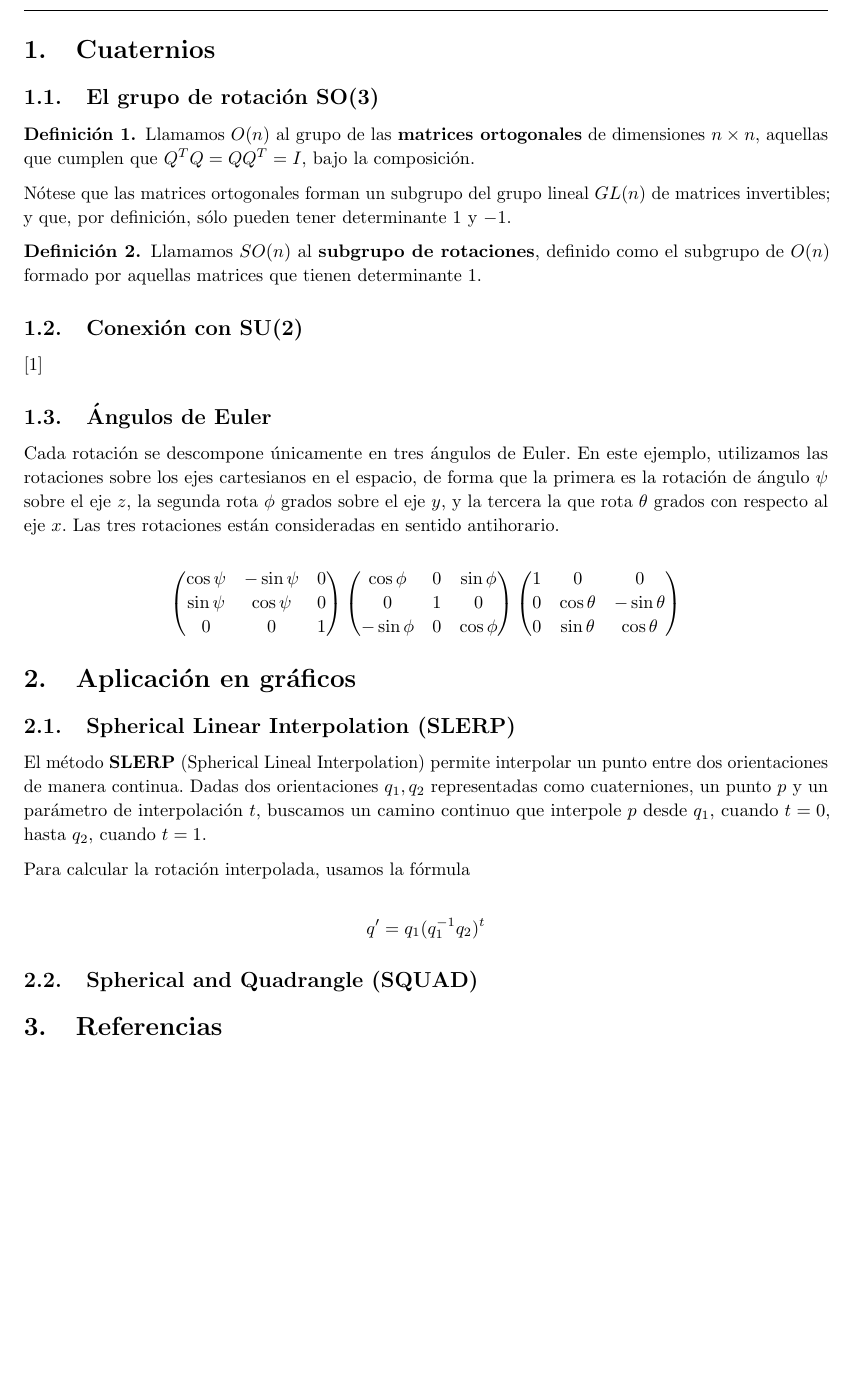
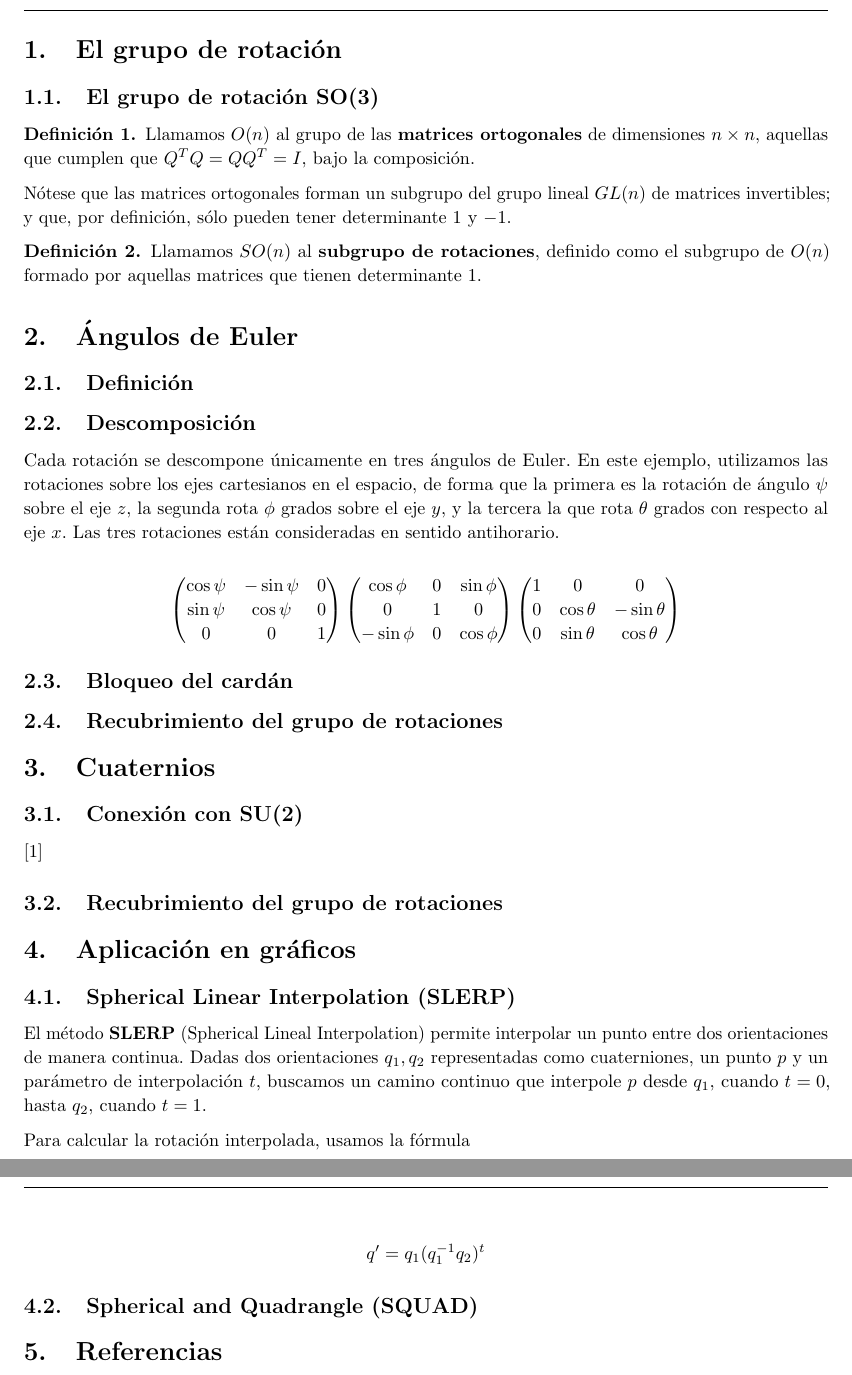
Before and after one commit to M42/representaciones, a LaTeX document (representaciones.tex): part of page 3 of 3 before the commit and two parts of pages 3 and 4 of 4 after it, the two joined at a grey line, cut at the place of the change, the shorter picture padded with empty space. Compiled offline with pdfLaTeX.

Commit message:
Índice del trabajo

```diff
--- a/representaciones.tex
+++ b/representaciones.tex
@@ -116,9 +116,7 @@
 \tableofcontents
 \newpage
 
-
-\section{Cuaternios}
-
+\section{El grupo de rotación}
 \subsection{El grupo de rotación SO(3)}
 
 \begin{definition}
@@ -144,11 +142,10 @@ pueden tener determinante $1$ y $-1$.
 % DESARROLLLAR:
 % SO(3), como grupo de Lie, es difeomorfo a RP^3.
 
-\subsection{Conexión con SU(2)}
-\cite{gelfand63}
-% https://en.wikipedia.org/wiki/Rotation_group_SO(3)#Connection_between_SO.283.29_and_SU.282.29
 
-\subsection{Ángulos de Euler}
+\section{Ángulos de Euler}
+\subsection{Definición}
+\subsection{Descomposición}
 Cada rotación se descompone únicamente en tres ángulos de Euler. En este ejemplo, utilizamos las rotaciones sobre los ejes cartesianos en el espacio, de forma que la primera es la rotación de ángulo $\psi$ sobre el eje $z$, la segunda rota $\phi$ grados sobre el eje $y$, y la tercera la que rota $\theta$ grados con respecto al eje $x$. Las tres rotaciones están consideradas en sentido antihorario.
 
 \[\begin{pmatrix}
@@ -170,11 +167,21 @@ Cada rotación se descompone únicamente en tres ángulos de Euler. En este ejem
 
 % https://es.wikipedia.org/wiki/Teorema_de_rotaci%C3%B3n_de_Euler
 
+\subsection{Bloqueo del cardán}
+\subsection{Recubrimiento del grupo de rotaciones}
+
+
+\section{Cuaternios}
+\subsection{Conexión con SU(2)}
+\cite{gelfand63}
+% https://en.wikipedia.org/wiki/Rotation_group_SO(3)#Connection_between_SO.283.29_and_SU.282.29
+
+\subsection{Recubrimiento del grupo de rotaciones}
+
 
 \section{Aplicación en gráficos}
 
 \subsection{Spherical Linear Interpolation (SLERP)}
-
 El método \textbf{SLERP} (Spherical Lineal Interpolation) permite interpolar
 un punto entre dos orientaciones de manera continua. Dadas dos orientaciones
 $q_1,q_2$ representadas como cuaterniones, un punto $p$ y un parámetro de
```
Also changed, not shown: representaciones.tex (1 more changed lines).
